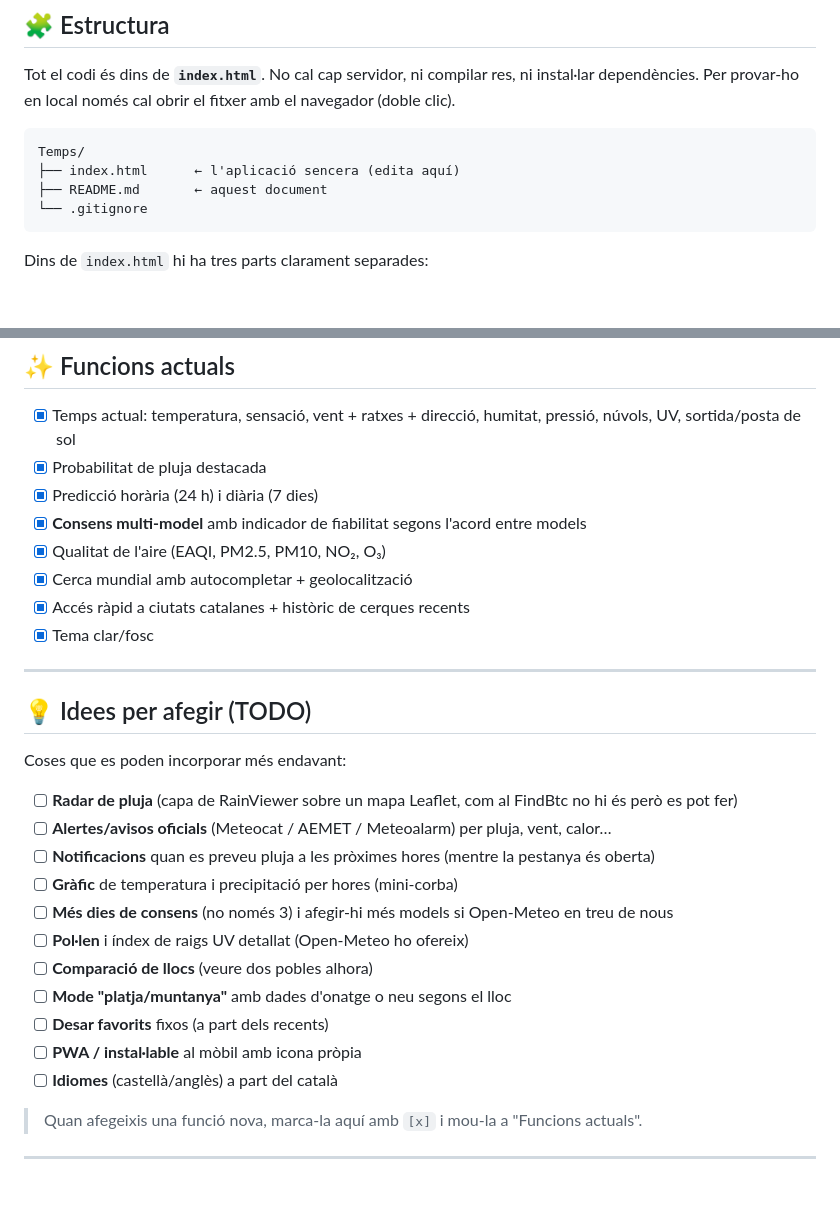
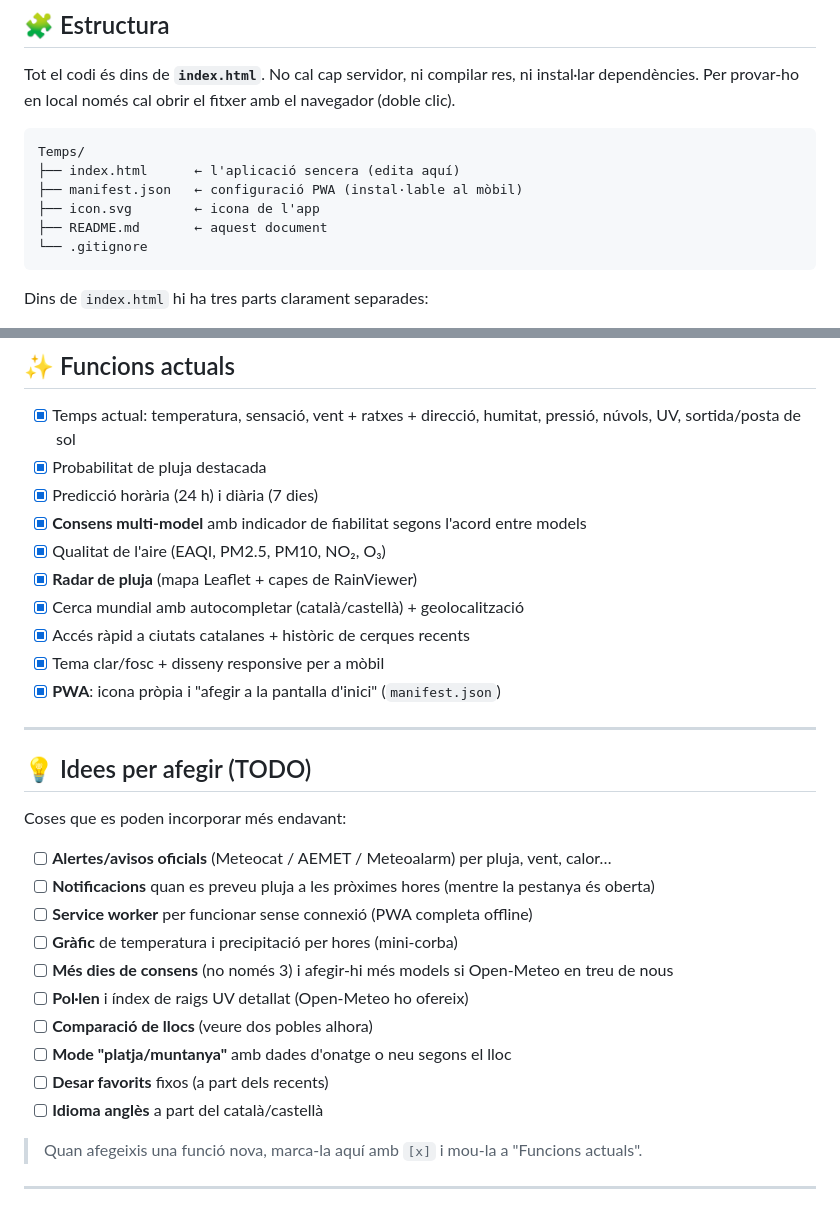
Before and after one commit to Oscarbellosido/ElTemps, a Markdown page: README.md, 2 parts joined by grey strips. Rendered like a GitHub page; blank space fills up the shorter version.

Commit message:
README: reflectir funcions reals (radar, PWA, cerca ca/es)
Co-Authored-By: Claude Opus 4.8 <noreply@anthropic.com>

````diff
--- a/README.md
+++ b/README.md
@@ -18,6 +18,8 @@ dependències. Per provar-ho en local només cal obrir el fitxer amb el navegado
 ```
 Temps/
 ├── index.html      ← l'aplicació sencera (edita aquí)
+├── manifest.json   ← configuració PWA (instal·lable al mòbil)
+├── icon.svg        ← icona de l'app
 ├── README.md       ← aquest document
 └── .gitignore
 ```
@@ -98,9 +100,11 @@ ECMWF · ICON (DWD) · AROME (Météo-France) · GFS (NOAA) · GEM (Canadà) ·
 - [x] Predicció horària (24 h) i diària (7 dies)
 - [x] **Consens multi-model** amb indicador de fiabilitat segons l'acord entre models
 - [x] Qualitat de l'aire (EAQI, PM2.5, PM10, NO₂, O₃)
-- [x] Cerca mundial amb autocompletar + geolocalització
+- [x] **Radar de pluja** (mapa Leaflet + capes de RainViewer)
+- [x] Cerca mundial amb autocompletar (català/castellà) + geolocalització
 - [x] Accés ràpid a ciutats catalanes + històric de cerques recents
-- [x] Tema clar/fosc
+- [x] Tema clar/fosc + disseny responsive per a mòbil
+- [x] **PWA**: icona pròpia i "afegir a la pantalla d'inici" (`manifest.json`)
 
 ---
 
@@ -108,17 +112,16 @@ ECMWF · ICON (DWD) · AROME (Météo-France) · GFS (NOAA) · GEM (Canadà) ·
 
 Coses que es poden incorporar més endavant:
 
-- [ ] **Radar de pluja** (capa de RainViewer sobre un mapa Leaflet, com al FindBtc no hi és però es pot fer)
 - [ ] **Alertes/avisos oficials** (Meteocat / AEMET / Meteoalarm) per pluja, vent, calor…
 - [ ] **Notificacions** quan es preveu pluja a les pròximes hores (mentre la pestanya és oberta)
+- [ ] **Service worker** per funcionar sense connexió (PWA completa offline)
 - [ ] **Gràfic** de temperatura i precipitació per hores (mini-corba)
 - [ ] **Més dies de consens** (no només 3) i afegir-hi més models si Open-Meteo en treu de nous
 - [ ] **Pol·len** i índex de raigs UV detallat (Open-Meteo ho ofereix)
 - [ ] **Comparació de llocs** (veure dos pobles alhora)
 - [ ] **Mode "platja/muntanya"** amb dades d'onatge o neu segons el lloc
 - [ ] **Desar favorits** fixos (a part dels recents)
-- [ ] **PWA / instal·lable** al mòbil amb icona pròpia
-- [ ] **Idiomes** (castellà/anglès) a part del català
+- [ ] **Idioma anglès** a part del català/castellà
 
 > Quan afegeixis una funció nova, marca-la aquí amb `[x]` i mou-la a "Funcions actuals".
 
````
